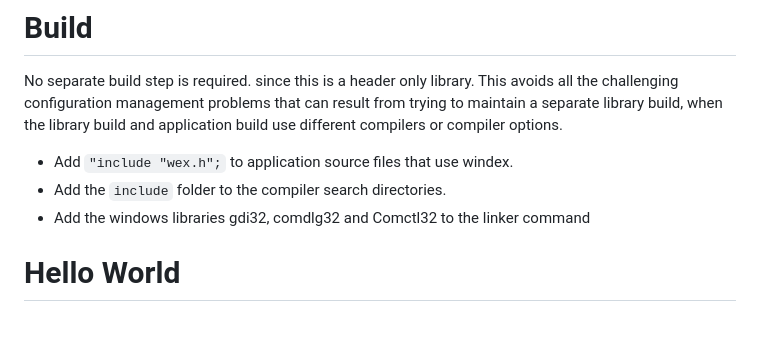
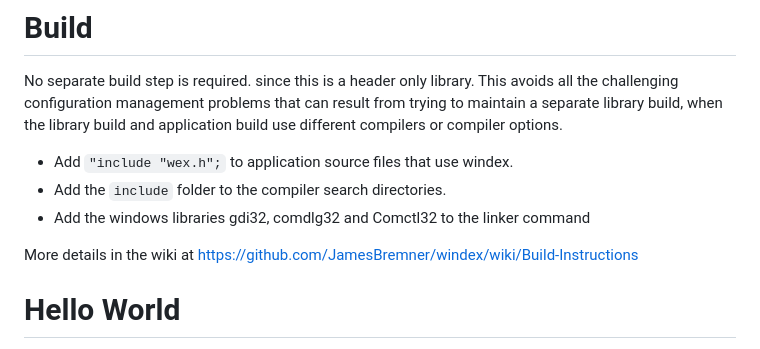
Before and after one commit to JamesBremner/windex, a Markdown page: README.md, the part around the change. GitHub-like rendering; blank space fills up the shorter version.

```diff
--- a/README.md
+++ b/README.md
@@ -68,6 +68,8 @@ No separate build step is required. since this is a header only library.  This a
  - Add the `include` folder to the compiler search directories.
  - Add the windows libraries gdi32, comdlg32 and Comctl32 to the linker command
 
+More details in the wiki at https://github.com/JamesBremner/windex/wiki/Build-Instructions
+
 # Hello World
 
 Complete [sample code](https://github.com/JamesBremner/windex/wiki/hello-world) for a hello world application.
```
